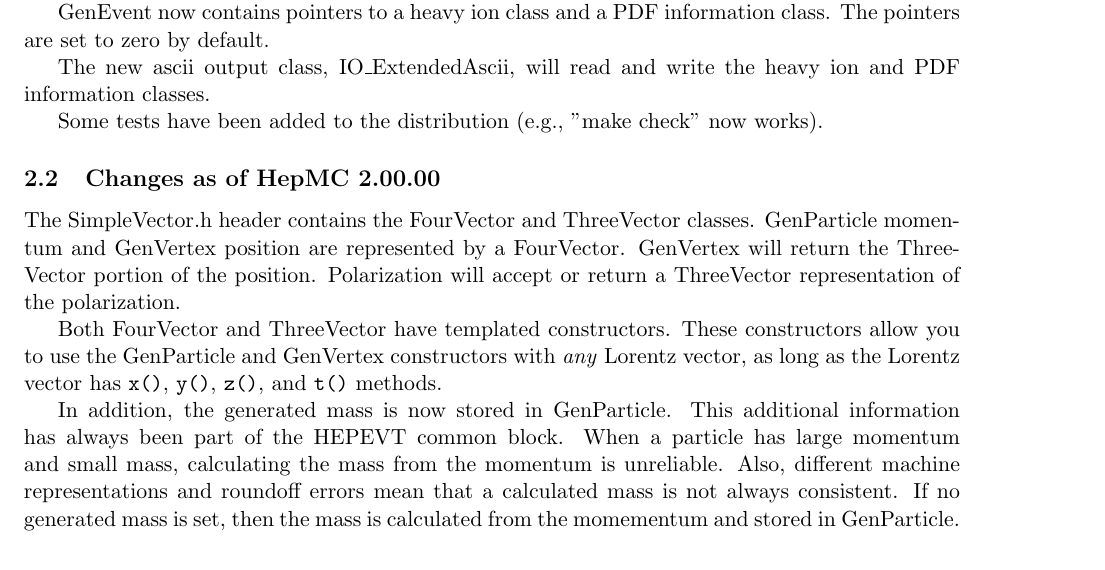
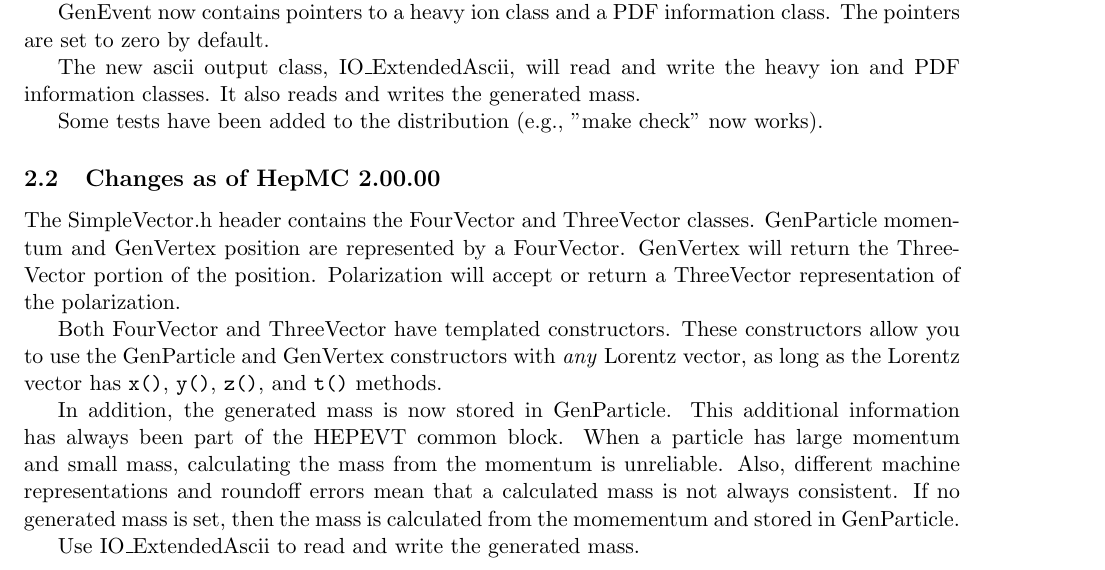
Before and after one commit to hep-mirrors/hepmc, a LaTeX paper (doc/HepMC2_user_manual.tex): part of page 2 of 6, cut so that both start at the same text. Compiled offline with pdfLaTeX; a LaTeX package or settings file that is missing is left out.

Commit message:
HepMC 2.00.00
git-svn-id: svn+ssh://svn.cern.ch/reps/hepmc/trunk@49 4525493e-7705-40b1-a816-d608a930855b

```diff
--- a/doc/HepMC2_user_manual.tex
+++ b/doc/HepMC2_user_manual.tex
@@ -160,7 +160,7 @@ GenEvent now contains pointers to a heavy ion class and a PDF information class.
 The pointers are set to zero by default.
 
 The new ascii output class, IO\_ExtendedAscii, will read and write the heavy
-ion and PDF information classes.
+ion and PDF information classes.  It also reads and writes the generated mass.
 
 Some tests have been added to the distribution (e.g., "make check" now works).
 
@@ -189,6 +189,8 @@ Also, different machine representations and roundoff errors mean that
 a calculated mass is not always consistent.
 If no generated mass is set, then the mass is calculated from the momementum
 and stored in GenParticle.
+
+Use IO\_ExtendedAscii to read and write the generated mass.
 
 %
 %%%%%%%%%%%%%%%%%%%%%%%%%%%%%%%%%%%%%%%%%%%%%%%%%%%%%%%%%%%%%%%%%%%%%
```
Also changed, not shown: 1 other file.
